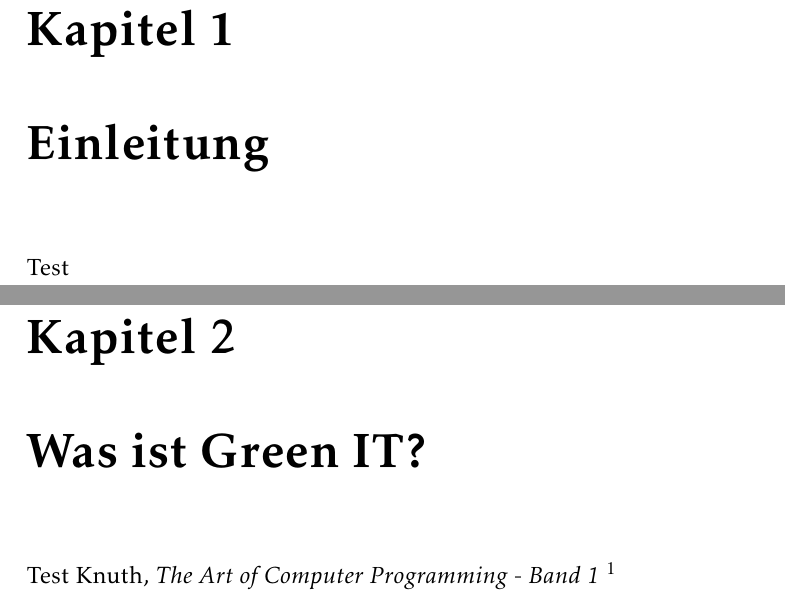
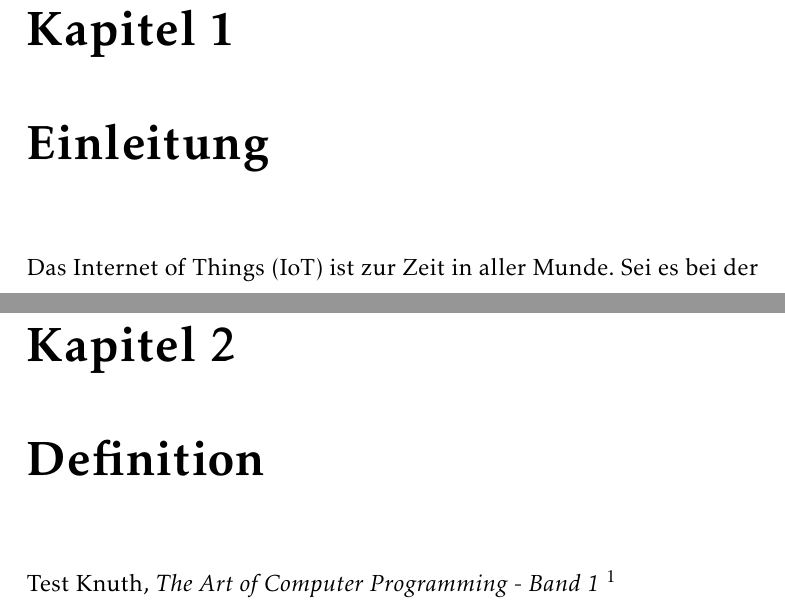
Before and after one commit to Jaaess/Seminararbeit, a LaTeX document (Seminararbeit.tex): two parts of pages 3 and 4 of 9, joined at a grey line, cut so that both start at the same text. Compiled offline with pdfLaTeX.

Commit message:
Thema festgelegt und Titel angepasst, ab hier Thema: Internet of Things

```diff
--- a/Seminararbeit.tex
+++ b/Seminararbeit.tex
@@ -43,15 +43,15 @@
 \author{Markus Österle \\
 Matrikelnummer: 20131041}
 \date{} % setzt ein leeres Datum und löscht quasi das per default verwendete \today von der Titelseite
-\title{Seminararbeit \\ im Studiengang \\ Verwaltungsinformatik \\ Thema: \linebreak Green IT in der öffentlichen Verwaltung}
+\title{Seminararbeit \\ im Studiengang \\ Verwaltungsinformatik \\ Thema: \linebreak Internet der Dinge - Gefahr oder Chance?}
 %Beginn des eigentlichen Dokuments
 \begin{document}
 \maketitle
 \tableofcontents
 \newpage
 \chapter{Einleitung}
-Test
-\chapter{Was ist Green IT?}
+Das Internet of Things (IoT) \abk{IoT}{Internet of Things (Deutsche Übersetzung: Internet der Dinge)} ist zur Zeit in aller Munde. Sei es bei der
+\chapter{Definition}
 Test \cite{ta1} \footnote{\cite{ta1}}
 \newpage
 Test2 \cite{ta2} \footcite{ta1}
```
